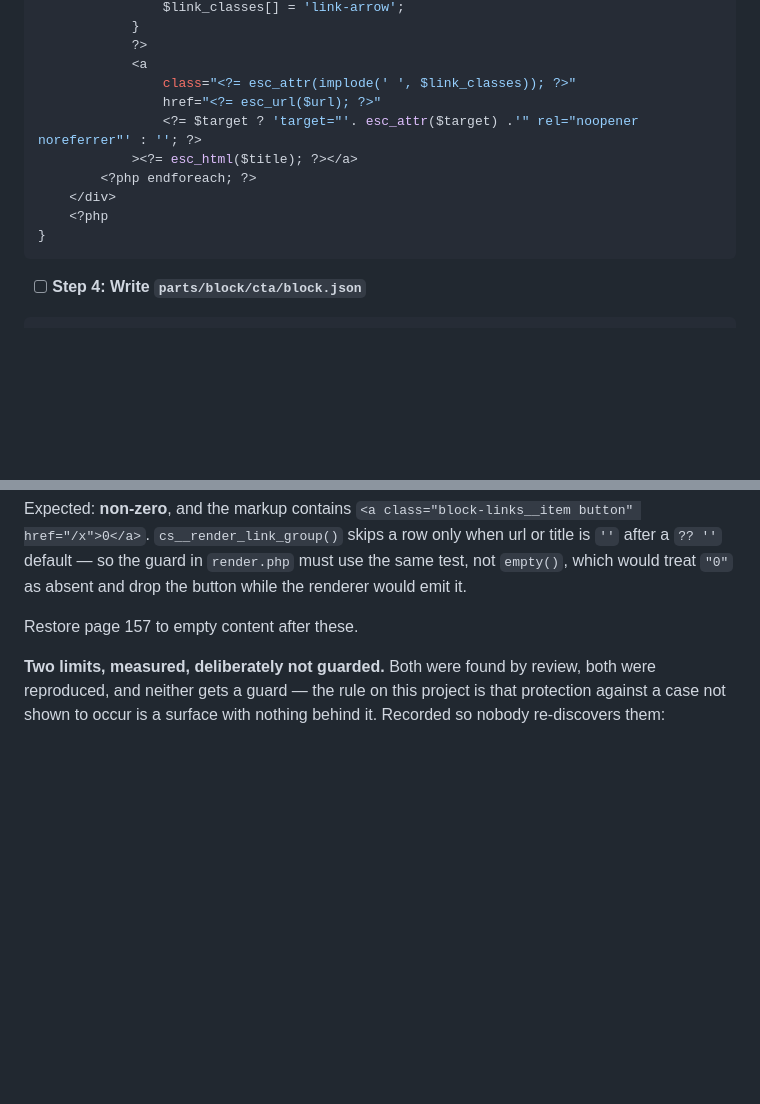
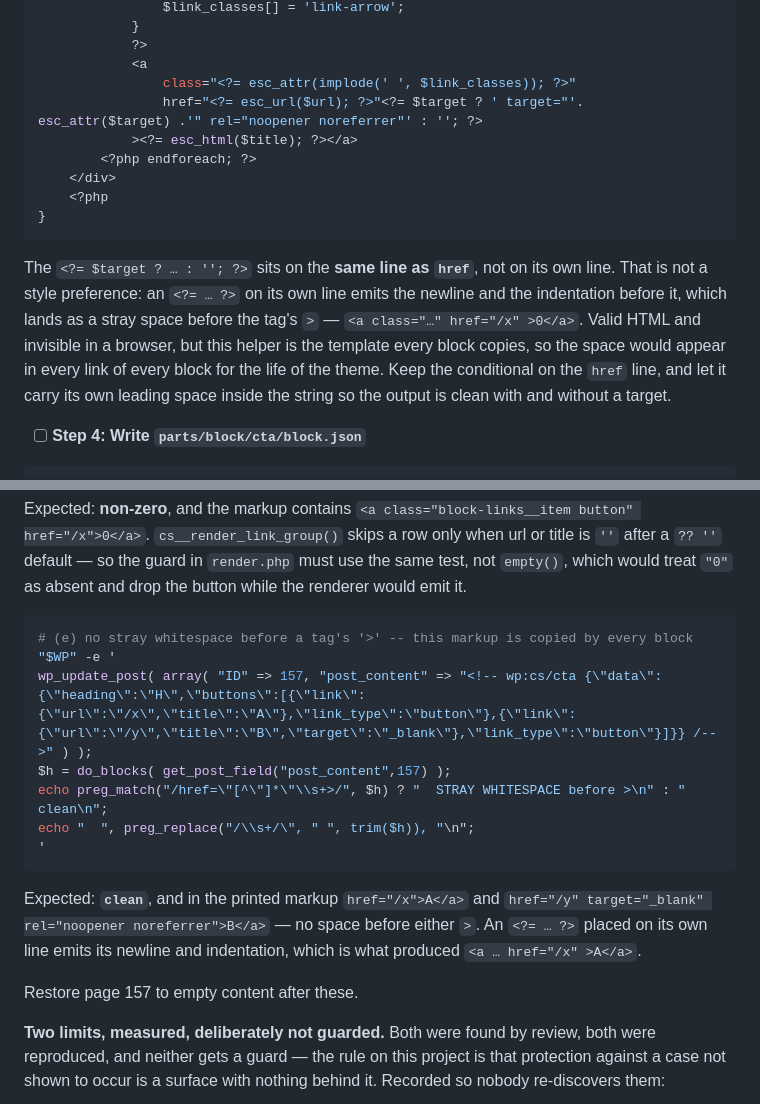
Before and after one commit to LuKiDar/cs_w_000_starter-v4, a Markdown page: docs/plans/2026-10-01-cs-wp-starter-v4-foundation.md, 2 parts joined by grey strips. Rendered like a GitHub page; blank space fills up the shorter version.

Commit message:
docs: keep the link renderer's output free of stray whitespace
Not flagged by any review -- found by reading the markup the previous round printed:
<a class="block-links__item button" href="/x" >0</a>.

The cause is cs__render_link_group() putting its target/rel conditional on its own
line. An <?= ... ?> on its own line emits the newline and the indentation before it,
which lands as a space before the tag's '>'. Valid HTML, invisible in a browser, and
the kind of thing that would otherwise live in every link of every block for the life
of the theme, because this helper is the template all twelve blocks copy.

The conditional now rides on the href line and carries its own leading space inside
the string, so the output is clean with and without a target. Step 11 gained
assertion (e), which fails on any href followed by whitespace and '>'.

````diff
--- a/docs/plans/2026-10-01-cs-wp-starter-v4-foundation.md
+++ b/docs/plans/2026-10-01-cs-wp-starter-v4-foundation.md
@@ -2067,14 +2067,17 @@ function cs__render_link_group( $links, $modifier = '' ){
 			?>
 			<a
 				class="<?= esc_attr(implode(' ', $link_classes)); ?>"
-				href="<?= esc_url($url); ?>"
-				<?= $target ? 'target="'. esc_attr($target) .'" rel="noopener noreferrer"' : ''; ?>
+				href="<?= esc_url($url); ?>"<?= $target ? ' target="'. esc_attr($target) .'" rel="noopener noreferrer"' : ''; ?>
 			><?= esc_html($title); ?></a>
 		<?php endforeach; ?>
 	</div>
 	<?php
 }
 ```
+
+
+The `<?= $target ? … : ''; ?>` sits on the **same line as `href`**, not on its own line. That is not a style preference: an `<?= … ?>` on its own line emits the newline and the indentation before it, which lands as a stray space before the tag's `>` — `<a class="…" href="/x" >0</a>`. Valid HTML and invisible in a browser, but this helper is the template every block copies, so the space would appear in every link of every block for the life of the theme. Keep the conditional on the `href` line, and let it carry its own leading space inside the string so the output is clean with and without a target.
+
 
 - [ ] **Step 4: Write `parts/block/cta/block.json`**
 
@@ -2449,6 +2452,18 @@ echo "title \"0\" alone => bytes=", strlen(trim(do_blocks(get_post_field("post_c
 
 Expected: **non-zero**, and the markup contains `<a class="block-links__item button" href="/x">0</a>`. `cs__render_link_group()` skips a row only when url or title is `''` after a `?? ''` default — so the guard in `render.php` must use the same test, not `empty()`, which would treat `"0"` as absent and drop the button while the renderer would emit it.
 
+```bash
+# (e) no stray whitespace before a tag's '>' -- this markup is copied by every block
+"$WP" -e '
+wp_update_post( array( "ID" => 157, "post_content" => "<!-- wp:cs/cta {\"data\":{\"heading\":\"H\",\"buttons\":[{\"link\":{\"url\":\"/x\",\"title\":\"A\"},\"link_type\":\"button\"},{\"link\":{\"url\":\"/y\",\"title\":\"B\",\"target\":\"_blank\"},\"link_type\":\"button\"}]}} /-->" ) );
+$h = do_blocks( get_post_field("post_content",157) );
+echo preg_match("/href=\"[^\"]*\"\\s+>/", $h) ? "  STRAY WHITESPACE before >\n" : "  clean\n";
+echo "  ", preg_replace("/\\s+/\", " ", trim($h)), "\n";
+'
+```
+
+Expected: **`clean`**, and in the printed markup `href="/x">A</a>` and `href="/y" target="_blank" rel="noopener noreferrer">B</a>` — no space before either `>`. An `<?= … ?>` placed on its own line emits its newline and indentation, which is what produced `<a … href="/x" >A</a>`.
+
 Restore page 157 to empty content after these.
 
 **Two limits, measured, deliberately not guarded.** Both were found by review, both were reproduced, and neither gets a guard — the rule on this project is that protection against a case not shown to occur is a surface with nothing behind it. Recorded so nobody re-discovers them:
````
